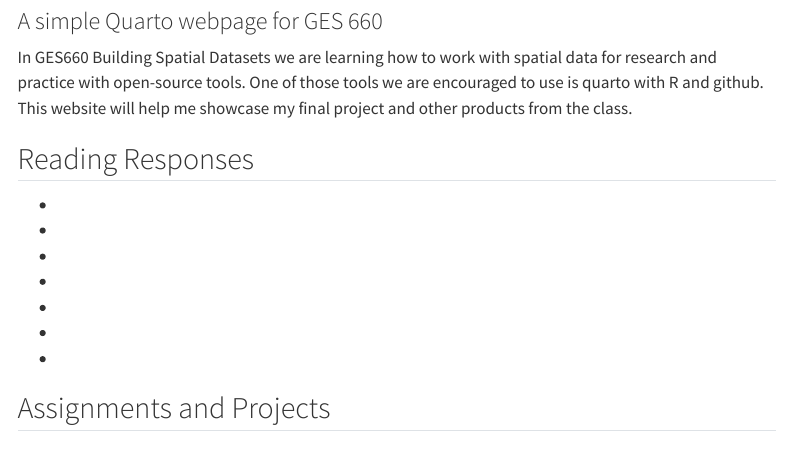
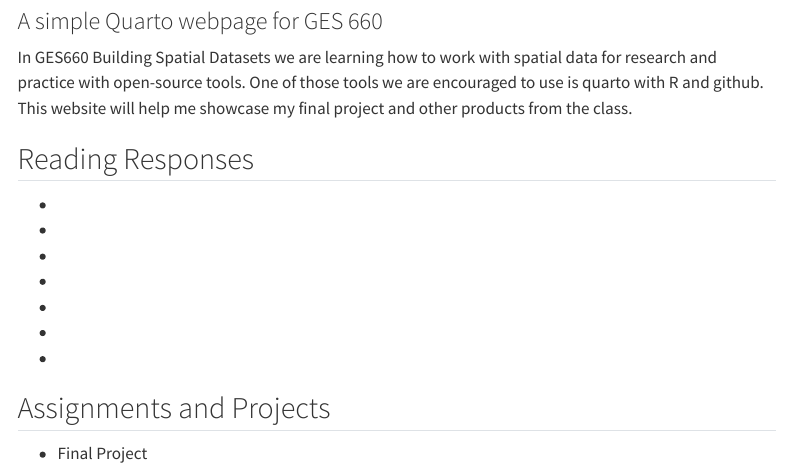
Before and after one commit to sabatinoalicia/sabatinoalicia.github.io, a Quarto document (index.qmd): the page in a window 1100 px wide, from 80 px down. Rendered offline with R 4.5, knitr and Pandoc in place of Quarto, with nearby package versions; menus at the side of the page are left out.

Commit message:
Update index.qmd

```diff
--- a/index.qmd
+++ b/index.qmd
@@ -17,3 +17,5 @@
 *
 
 ## Assignments and Projects
+
+* Final Project
```
